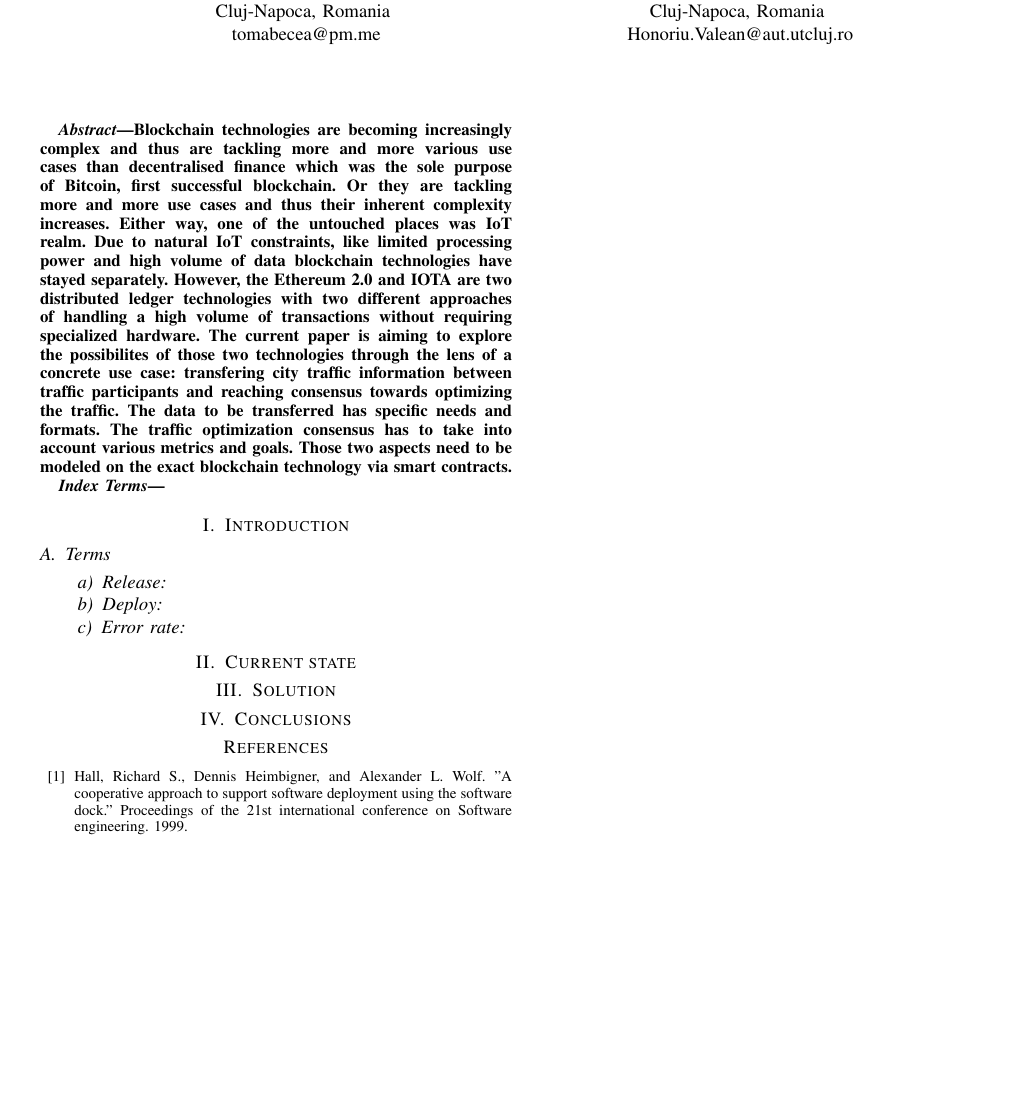
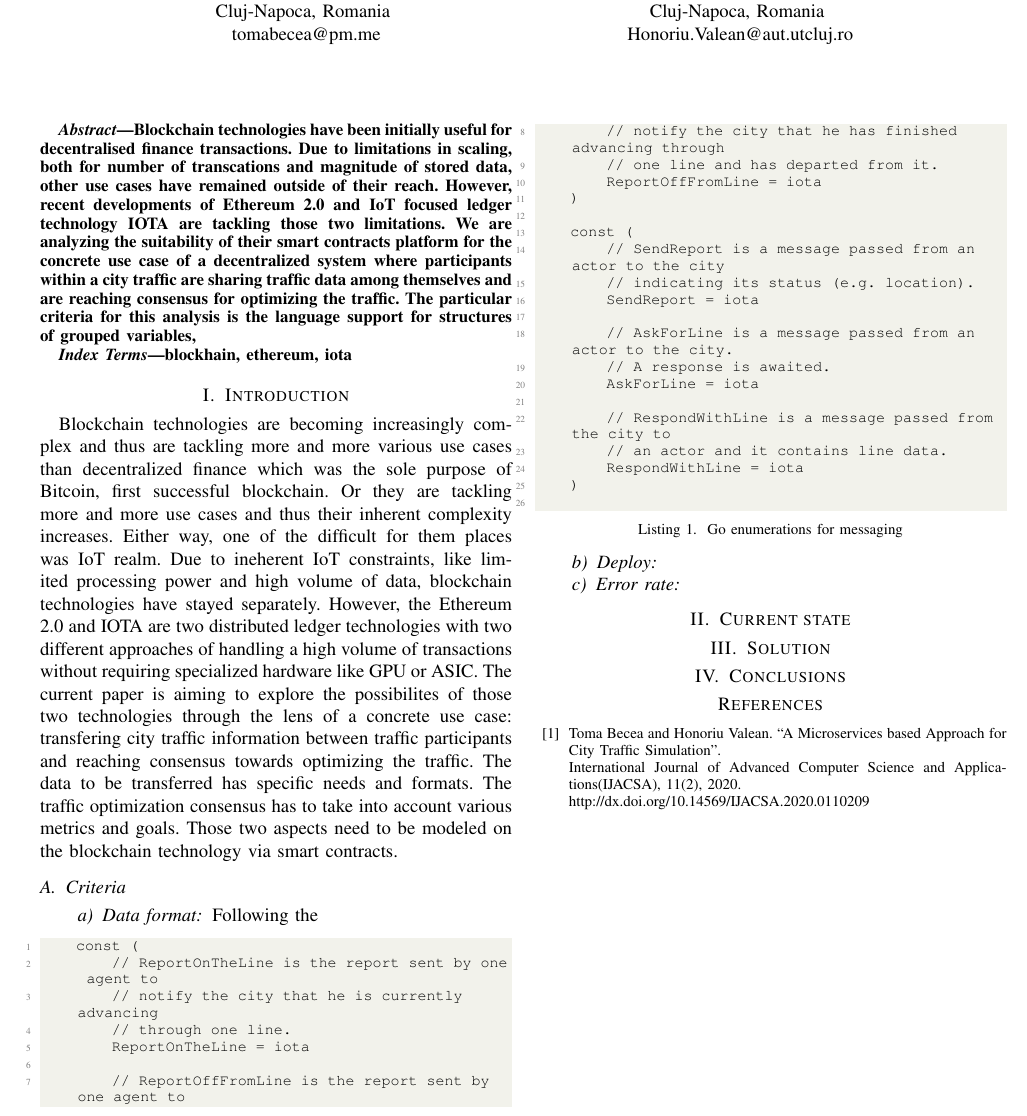
Before and after one commit to klekih/PhD, a LaTeX paper (papers/smart contracts for traffic data/paper.tex): part of the page, cut so that both start at the same text, the shorter picture padded with empty space. Compiled offline with pdfLaTeX; a missing font is replaced by an installed copy or a similar font; a LaTeX package or settings file that is missing is left out.

Commit message:
Some progress on the smart contracts traffic data.

```diff
--- a/papers/smart contracts for traffic data/paper.tex
+++ b/papers/smart contracts for traffic data/paper.tex
@@ -32,18 +61,51 @@
 
 \begin{abstract}
 
-    Blockchain technologies are becoming increasingly complex and thus are tackling more and more various use cases than decentralised finance which was the sole purpose of Bitcoin, first successful blockchain. Or they are tackling more and more use cases and thus their inherent complexity increases. Either way, one of the untouched places was IoT realm. Due to natural IoT constraints, like limited processing power and high volume of data blockchain technologies have stayed separately. However, the Ethereum 2.0 and IOTA are two distributed ledger technologies with two different approaches of handling a high volume of transactions without requiring specialized hardware. The current paper is aiming to explore the possibilites of those two technologies through the lens of a concrete use case: transfering city traffic information between traffic participants and reaching consensus towards optimizing the traffic. The data to be transferred has specific needs and formats. The traffic optimization consensus has to take into account various metrics and goals. Those two aspects need to be modeled on the exact blockchain technology via smart contracts.
+    Blockchain technologies have been initially useful for decentralised finance transactions. Due to limitations in scaling, both for number of transcations and magnitude of stored data, other use cases have remained outside of their reach. However, recent developments of Ethereum 2.0 and IoT focused ledger technology IOTA are tackling those two limitations. We are analyzing the suitability of their smart contracts platform for the concrete use case of a decentralized system where participants within a city traffic are sharing traffic data among themselves and are reaching consensus for optimizing the traffic. The particular criteria for this analysis is the language support for structures of grouped variables,
 
 \end{abstract}
 
 \begin{IEEEkeywords}
 
+    blockhain, ethereum, iota
+
 \end{IEEEkeywords}
 
 \section{Introduction}
 
-\subsection{Terms}
-\paragraph{Release}
+    Blockchain technologies are becoming increasingly complex and thus are tackling more and more various use cases than decentralized finance which was the sole purpose of Bitcoin, first successful blockchain. Or they are tackling more and more use cases and thus their inherent complexity increases. Either way, one of the difficult for them places was IoT realm. Due to ineherent IoT constraints, like limited processing power and high volume of data, blockchain technologies have stayed separately. However, the Ethereum 2.0 and IOTA are two distributed ledger technologies with two different approaches of handling a high volume of transactions without requiring specialized hardware like GPU or ASIC. The current paper is aiming to explore the possibilites of those two technologies through the lens of a concrete use case: transfering city traffic information between traffic participants and reaching consensus towards optimizing the traffic. The data to be transferred has specific needs and formats. The traffic optimization consensus has to take into account various metrics and goals. Those two aspects need to be modeled on the blockchain technology via smart contracts.
+
+\subsection{Criteria}
+\paragraph{Data format}
+
+Following the
+\begin{lstlisting}[caption=Go enumerations for messaging, label=lst:goactorreports]
+    const (
+        // ReportOnTheLine is the report sent by one agent to
+        // notify the city that he is currently advancing
+        // through one line.
+        ReportOnTheLine = iota
+
+        // ReportOffFromLine is the report sent by one agent to
+        // notify the city that he has finished advancing through
+        // one line and has departed from it.
+        ReportOffFromLine = iota
+    )
+
+    const (
+        // SendReport is a message passed from an actor to the city
+        // indicating its status (e.g. location).
+        SendReport = iota
+
+        // AskForLine is a message passed from an actor to the city.
+        // A response is awaited.
+        AskForLine = iota
+
+        // RespondWithLine is a message passed from the city to
+        // an actor and it contains line data.
+        RespondWithLine = iota
+    )
+    \end{lstlisting}
 \paragraph{Deploy}
 \paragraph{Error rate}
 
@@ -55,7 +117,7 @@
 
 \begin{thebibliography}{00}
 
-    \bibitem{b1} Hall, Richard S., Dennis Heimbigner, and Alexander L. Wolf. "A cooperative approach to support software deployment using the software dock." Proceedings of the 21st international conference on Software engineering. 1999.
+    \bibitem{b1} Toma Becea and Honoriu Valean. “A Microservices based Approach for City Traffic Simulation”. \\ International Journal of Advanced Computer Science and Applications(IJACSA), 11(2), 2020. \\ http://dx.doi.org/10.14569/IJACSA.2020.0110209
 
 \end{thebibliography}
 
```
Also changed, not shown: papers/smart contracts for traffic data/paper.tex (33 more changed lines).
